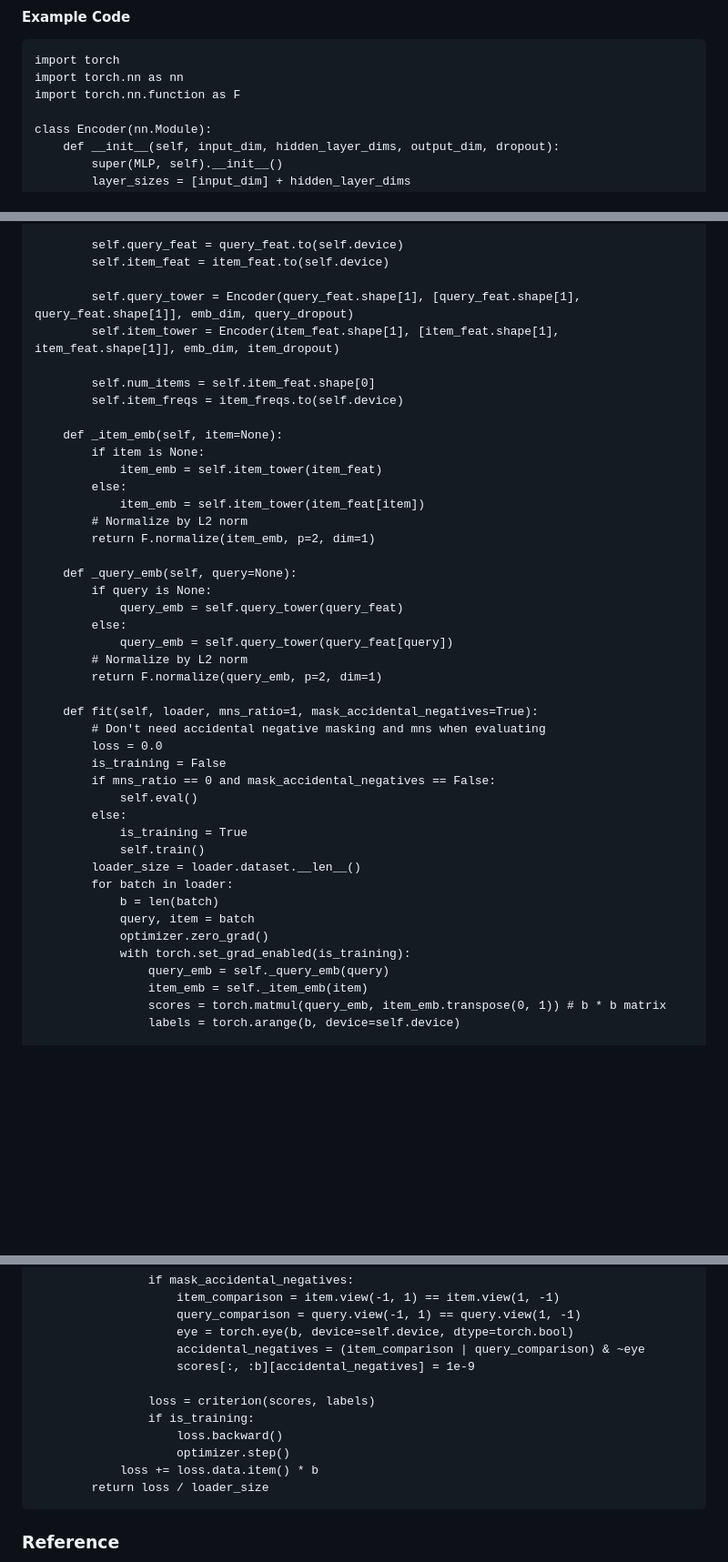
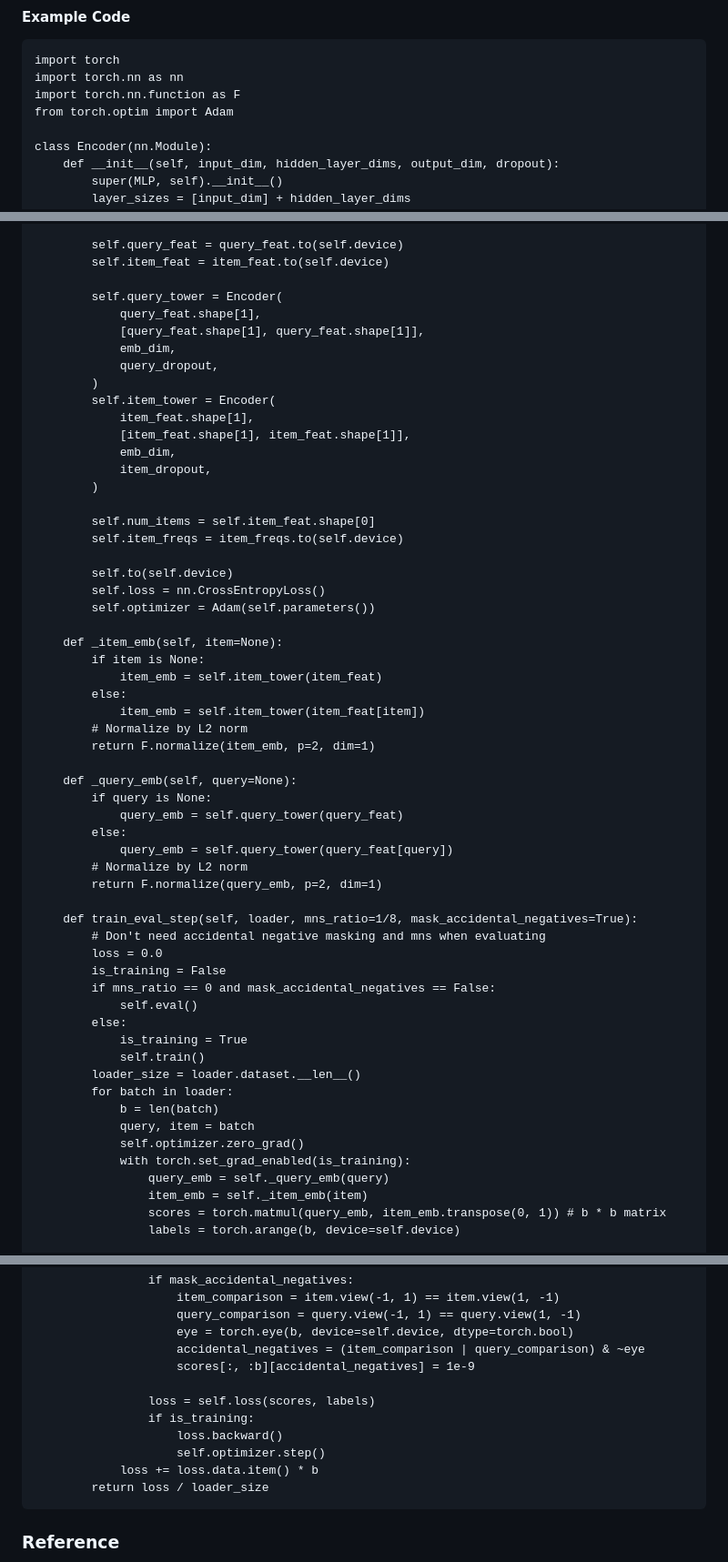
Before and after one commit to KaiwenHuu/kaiwenhuu.github.io, a Markdown page: notes/recommendersystems/training.md, 3 parts joined by grey strips. Shown: that part at 91% size. GitHub-like rendering; blank space fills up the shorter version.

````diff
--- a/notes/recommendersystems/training.md
+++ b/notes/recommendersystems/training.md
@@ -63,6 +63,7 @@ In this case, the definition of $$Q_c$$ depends on whether $$c \in B$$ or $$c \i
 import torch
 import torch.nn as nn
 import torch.nn.function as F
+from torch.optim import Adam
 
 class Encoder(nn.Module):
     def __init__(self, input_dim, hidden_layer_dims, output_dim, dropout):
@@ -101,11 +102,25 @@ class TTEModel(nn.Module):
         self.query_feat = query_feat.to(self.device)
         self.item_feat = item_feat.to(self.device)
 
-        self.query_tower = Encoder(query_feat.shape[1], [query_feat.shape[1], query_feat.shape[1]], emb_dim, query_dropout)
-        self.item_tower = Encoder(item_feat.shape[1], [item_feat.shape[1], item_feat.shape[1]], emb_dim, item_dropout)
+        self.query_tower = Encoder(
+            query_feat.shape[1],
+            [query_feat.shape[1], query_feat.shape[1]],
+            emb_dim,
+            query_dropout,
+        )
+        self.item_tower = Encoder(
+            item_feat.shape[1],
+            [item_feat.shape[1], item_feat.shape[1]],
+            emb_dim,
+            item_dropout,
+        )
 
         self.num_items = self.item_feat.shape[0]
         self.item_freqs = item_freqs.to(self.device)
+
+        self.to(self.device)
+        self.loss = nn.CrossEntropyLoss()
+        self.optimizer = Adam(self.parameters())
 
     def _item_emb(self, item=None):
         if item is None:
@@ -123,7 +138,7 @@ class TTEModel(nn.Module):
         # Normalize by L2 norm
         return F.normalize(query_emb, p=2, dim=1)
 
-    def fit(self, loader, mns_ratio=1, mask_accidental_negatives=True):
+    def train_eval_step(self, loader, mns_ratio=1/8, mask_accidental_negatives=True):
         # Don't need accidental negative masking and mns when evaluating
         loss = 0.0
         is_training = False
@@ -136,7 +151,7 @@ class TTEModel(nn.Module):
         for batch in loader:
             b = len(batch)
             query, item = batch
-            optimizer.zero_grad()
+            self.optimizer.zero_grad()
             with torch.set_grad_enabled(is_training):
                 query_emb = self._query_emb(query)
                 item_emb = self._item_emb(item)
@@ -167,10 +182,10 @@ class TTEModel(nn.Module):
                     accidental_negatives = (item_comparison | query_comparison) & ~eye
                     scores[:, :b][accidental_negatives] = 1e-9
 
-                loss = criterion(scores, labels)
+                loss = self.loss(scores, labels)
                 if is_training:
                     loss.backward()
-                    optimizer.step()
+                    self.optimizer.step()
             loss += loss.data.item() * b
         return loss / loader_size
 ```
````
